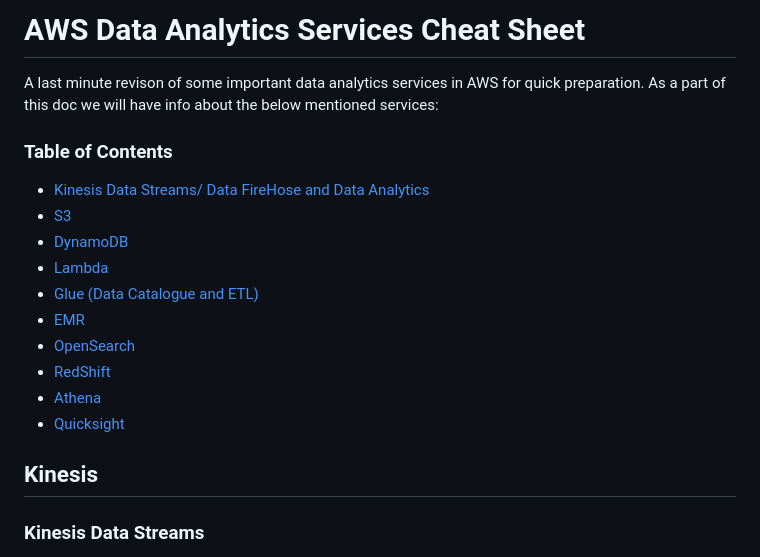
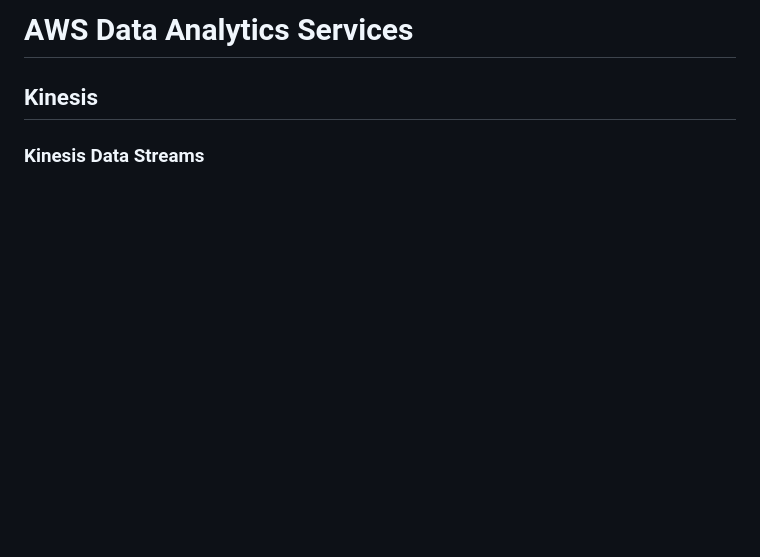
Before and after one commit to mohammedfahmed/aws, a Markdown page: aws-analytics-services.md, the part around the change. Rendered like a GitHub page; blank space fills up the shorter version.

```diff
--- a/aws-analytics-services.md
+++ b/aws-analytics-services.md
@@ -1,19 +1,4 @@
-# AWS Data Analytics Services Cheat Sheet
-
-A last minute revison of some important data analytics services in AWS for quick preparation. As a part of this doc we will have info about the below mentioned services:
-
-### Table of Contents
-- [Kinesis Data Streams/ Data FireHose and Data Analytics](#Kinesis)
-- [S3](#S3)
-- [DynamoDB](#DynamoDB)
-- [Lambda](#Lambda)
-- [Glue (Data Catalogue and ETL)](#Glue)
-- [EMR](#EMR)
-- [OpenSearch](#OpenSearch)
-- [RedShift](#RedShift)
-- [Athena](#Athena)
-- [Quicksight](#Quicksight)
-
+# AWS Data Analytics Services
 
 ## Kinesis
 
```
